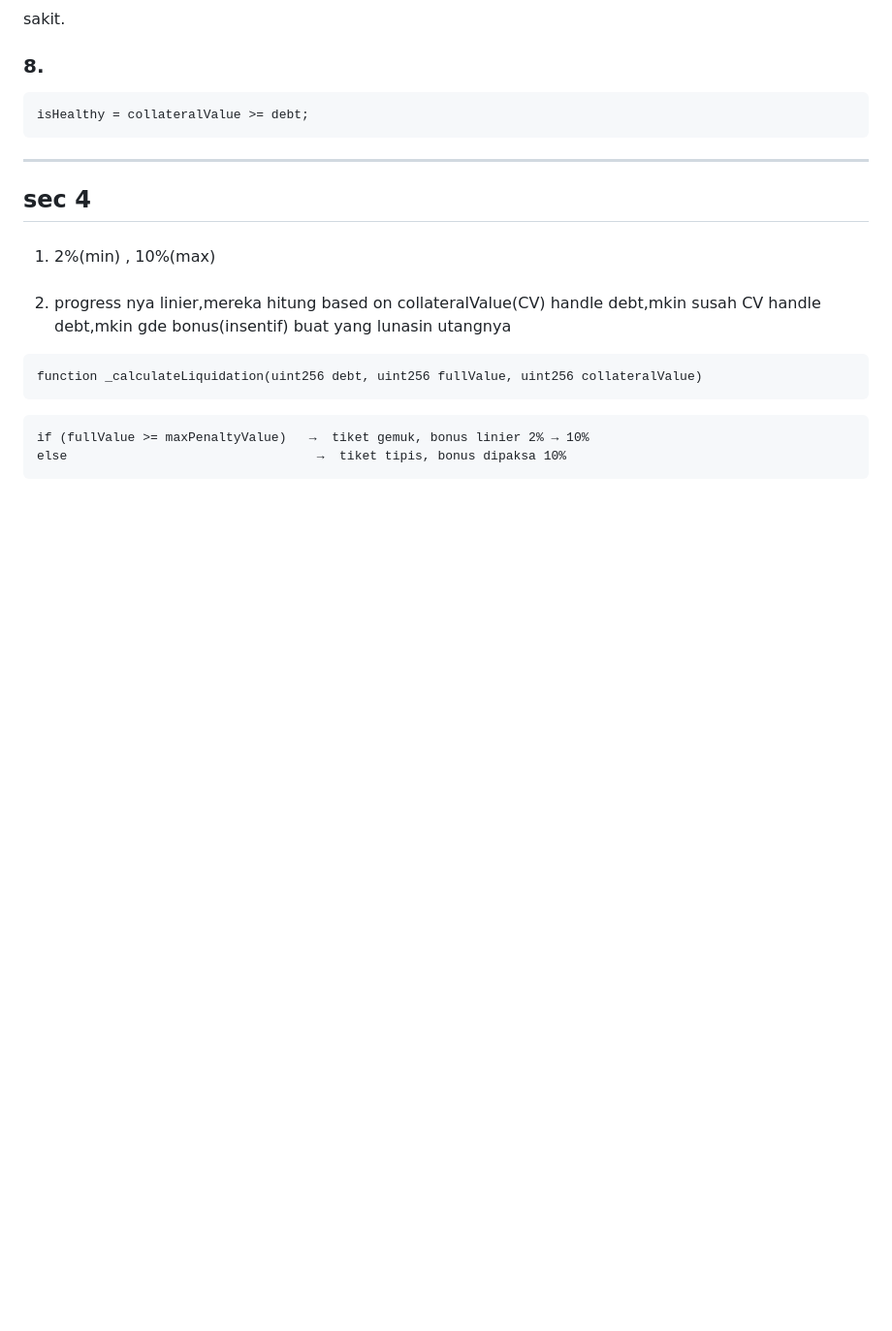
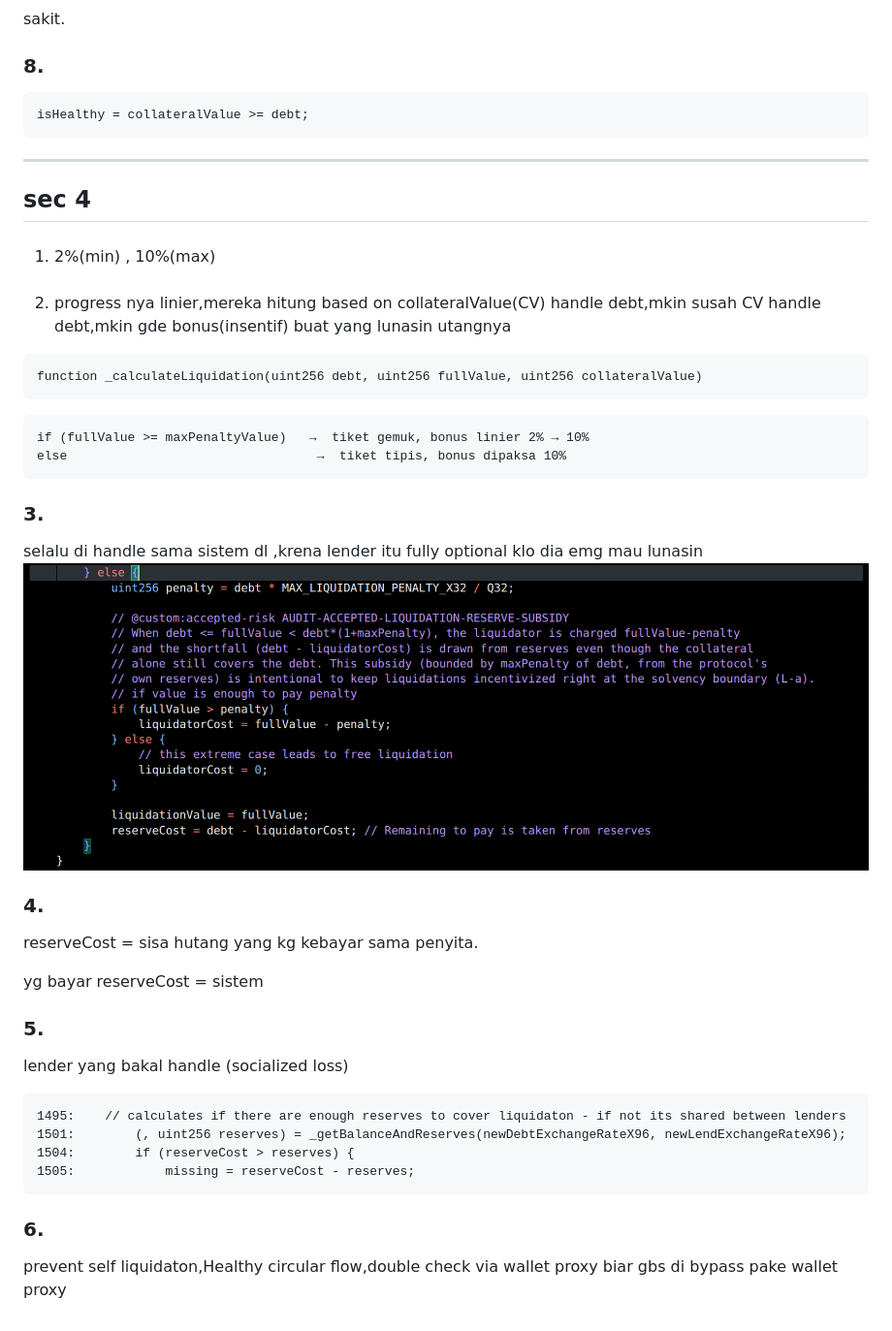
Before and after one commit to Zithci/v4lend, a Markdown page: v4lend.md, the part around the change. Shown at 97% size. Rendered like a GitHub page; pictures changed too: image-7.png (added); blank space fills up the shorter version.

````diff
--- a/v4lend.md
+++ b/v4lend.md
@@ -140,3 +140,23 @@ function _calculateLiquidation(uint256 debt, uint256 fullValue, uint256 collater
 if (fullValue >= maxPenaltyValue)   →  tiket gemuk, bonus linier 2% → 10%
 else                                 →  tiket tipis, bonus dipaksa 10%
 ```
+
+### 3.
+selalu di handle sama sistem dl ,krena lender itu fully optional klo dia emg mau lunasin
+![alt text](image-7.png)
+
+### 4.
+reserveCost  =  sisa hutang yang kg kebayar sama penyita.
+
+yg bayar reserveCost = sistem
+
+### 5.
+lender yang bakal handle (socialized loss)
+```
+1495:    // calculates if there are enough reserves to cover liquidaton - if not its shared between lenders
+1501:        (, uint256 reserves) = _getBalanceAndReserves(newDebtExchangeRateX96, newLendExchangeRateX96);
+1504:        if (reserveCost > reserves) {
+1505:            missing = reserveCost - reserves;
+```
+### 6.
+prevent self liquidaton,Healthy circular flow,double check via wallet proxy biar gbs di bypass pake wallet proxy
````
